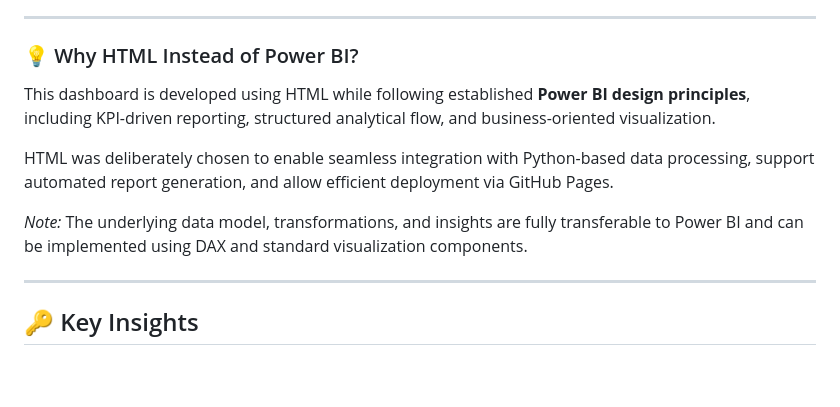
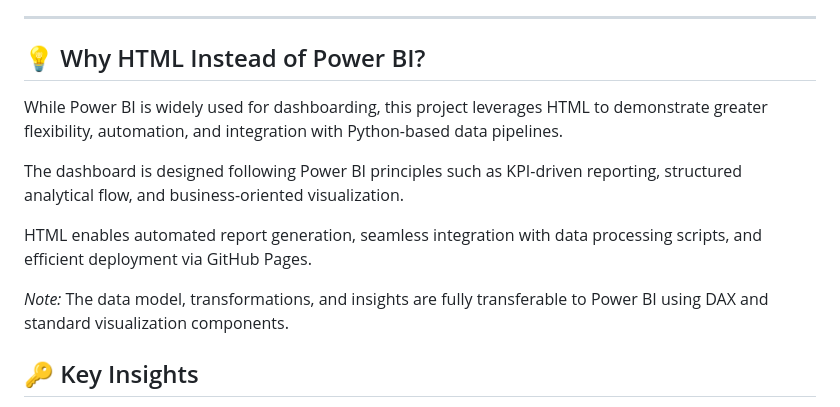
Before and after one commit to jyothirmayiL-insights/AI-Spend-Intelligence-Optimization, a Markdown page: README.md, the part around the change. GitHub-like rendering; blank space fills up the shorter version.

```diff
--- a/README.md
+++ b/README.md
@@ -33,15 +33,15 @@ The solution focuses on delivering actionable insights that help improve cost ef
 
 ---
 
-### 💡 Why HTML Instead of Power BI?
+## 💡 Why HTML Instead of Power BI?
 
-This dashboard is developed using HTML while following established **Power BI design principles**, including KPI-driven reporting, structured analytical flow, and business-oriented visualization.
+While Power BI is widely used for dashboarding, this project leverages HTML to demonstrate greater flexibility, automation, and integration with Python-based data pipelines.
 
-HTML was deliberately chosen to enable seamless integration with Python-based data processing, support automated report generation, and allow efficient deployment via GitHub Pages.
+The dashboard is designed following Power BI principles such as KPI-driven reporting, structured analytical flow, and business-oriented visualization.
 
-*Note:* The underlying data model, transformations, and insights are fully transferable to Power BI and can be implemented using DAX and standard visualization components.
+HTML enables automated report generation, seamless integration with data processing scripts, and efficient deployment via GitHub Pages.
 
- ---
+*Note:* The data model, transformations, and insights are fully transferable to Power BI using DAX and standard visualization components.
 
 ## 🔑 Key Insights
 
```
